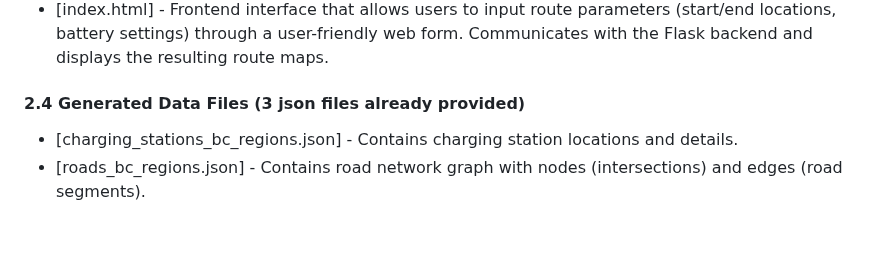
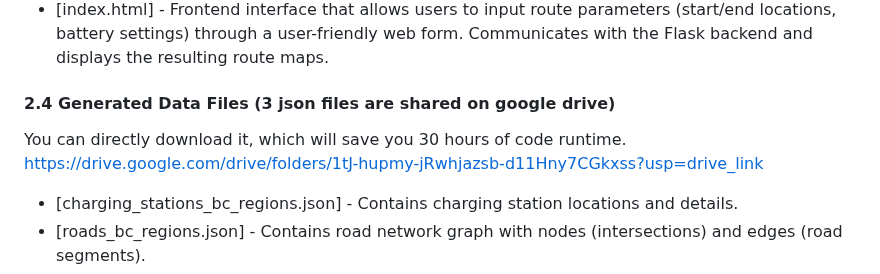
Before and after one commit to cocoblip/Flexible-EV-Route-Planning, a Markdown page: README.md, the part around the change. Rendered like a GitHub page; blank space fills up the shorter version.

```diff
--- a/README.md
+++ b/README.md
@@ -29,7 +29,9 @@ This project implements an advanced route planning system for electric vehicles
 - [app.py] - Flask web server that provides an API for the route planning functionality. Handles user requests, processes route planning parameters, executes the planning algorithm, and serves the generated route visualizations.
 - [index.html] - Frontend interface that allows users to input route parameters (start/end locations, battery settings) through a user-friendly web form. Communicates with the Flask backend and displays the resulting route maps.
 
-#### 2.4 Generated Data Files (3 json files already provided)
+#### 2.4 Generated Data Files (3 json files are shared on google drive)
+You can directly download it, which will save you 30 hours of code runtime.
+https://drive.google.com/drive/folders/1tJ-hupmy-jRwhjazsb-d11Hny7CGkxss?usp=drive_link
 - [charging_stations_bc_regions.json] - Contains charging station locations and details.
 - [roads_bc_regions.json] - Contains road network graph with nodes (intersections) and edges (road segments).
 - [intersections_bc_regions.json] - Contains pre-calculated data mapping each intersection to its nearest charging station.
```
